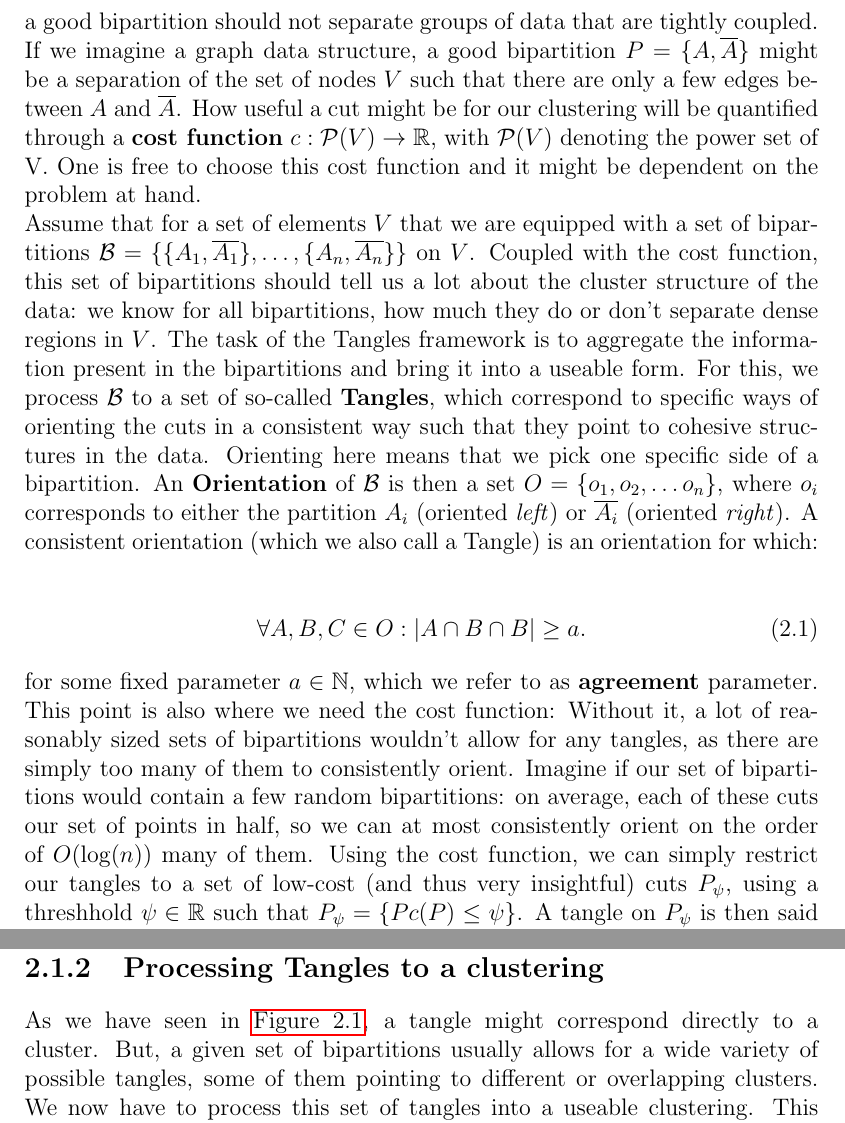
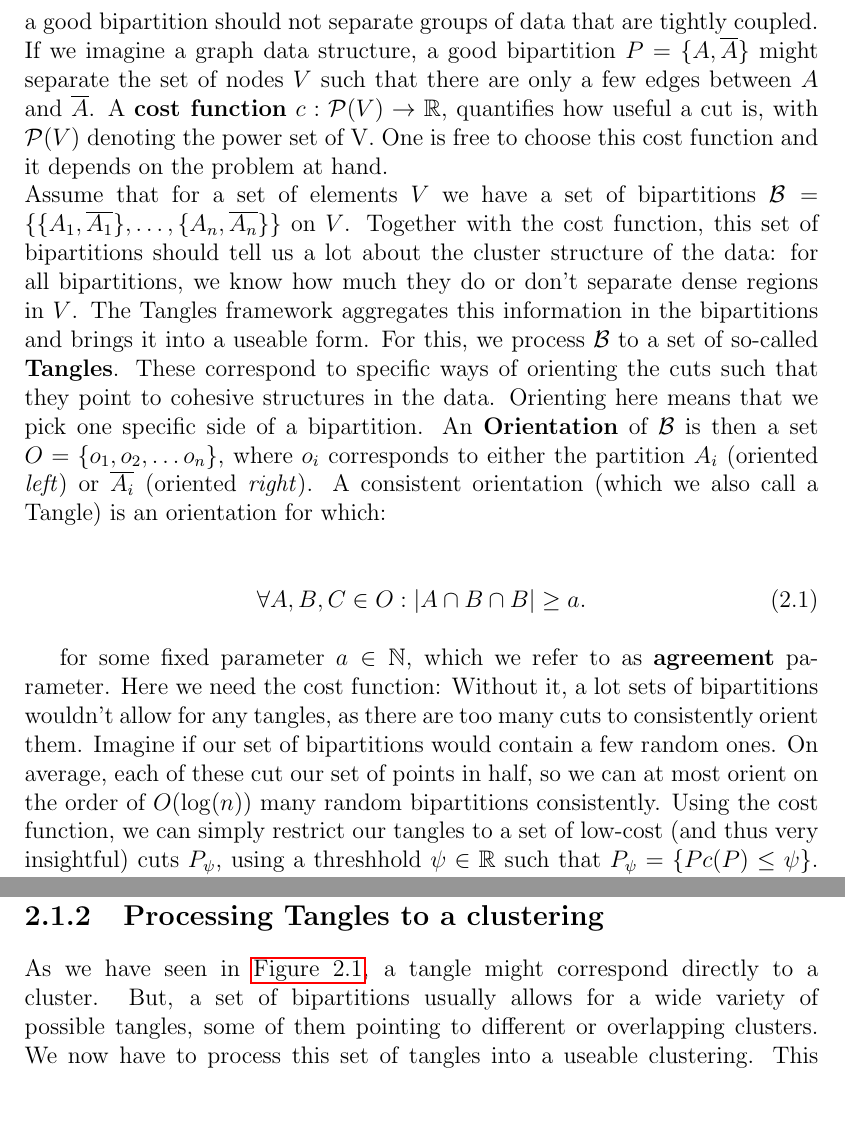
Before and after one commit to Conzel/clustering-triplets-with-tangles, a LaTeX thesis (latex/paper.tex, which reads latex/theoretical_background.tex): two parts of pages 18 and 20 of 37, joined at a grey line, cut so that both start at the same text. Compiled offline with pdfLaTeX.

Commit message:
CHANGE: Fixed some language issues

```diff
--- a/latex/theoretical_background.tex
+++ b/latex/theoretical_background.tex
@@ -23,26 +23,27 @@ complement of $A$ with respect to $V$. \\
 
 For such a bipartition to be useful in clustering, we expect it to hold some degree of information about the cluster
 structure of our data. This means that a good bipartition should not separate groups of data that are tightly coupled.
-If we imagine a graph data structure, a good bipartition $P = \{A, \overline{A}\}$ might be a separation of the set of nodes $V$ such that there
-are only a few edges between $A$ and $\overline{A}$. How useful a cut might be for our clustering will be quantified through a \textbf{cost function}
-$c: \mathcal{P}(V) \to \R$, with $\mathcal{P}(V)$ denoting the power set of V. One is free to choose this cost function and it might be dependent on the problem at hand.
+If we imagine a graph data structure, a good bipartition $P = \{A, \overline{A}\}$ might separate the set of nodes $V$ such that there
+are only a few edges between $A$ and $\overline{A}$. A \textbf{cost function}
+$c: \mathcal{P}(V) \to \R$, quantifies how useful a cut is, with $\mathcal{P}(V)$ denoting the power set of V. One is free to choose this cost function and it depends on the problem at hand.
 %TODO: Figure of bipartiion
 %TODO: insert cost function used?
 \\
-Assume that for a set of elements $V$ that we are equipped with a set of bipartitions $\mathcal{B} = \{\{A_1, \overline{A_1}\}, \ldots, \{A_n, \overline{A_n}\} \} $ on $V$.
-Coupled with the cost function, this set of bipartitions should tell us a lot about the cluster structure of the data:
-we know for all bipartitions, how much they do or don't separate dense regions in $V$. The task of the Tangles framework is to aggregate
-the information present in the bipartitions and bring it into a useable form. For this, we process $\mathcal{B}$ to a set of so-called \textbf{Tangles}, which
-correspond to specific ways of orienting the cuts in a consistent way such that they point to cohesive structures in the data.
+Assume that for a set of elements $V$ we have a set of bipartitions $\mathcal{B} = \{\{A_1, \overline{A_1}\}, \ldots, \{A_n, \overline{A_n}\} \} $ on $V$.
+Together with the cost function, this set of bipartitions should tell us a lot about the cluster structure of the data:
+for all bipartitions, we know how much they do or don't separate dense regions in $V$. The Tangles framework aggregates
+this information in the bipartitions and brings it into a useable form. For this, we process $\mathcal{B}$ to a set of so-called \textbf{Tangles}. These
+correspond to specific ways of orienting the cuts such that they point to cohesive structures in the data.
 Orienting here means that we pick one specific side of a bipartition. An \textbf{Orientation} of $\mathcal{B}$ is then a set $O = \{o_1, o_2, \ldots o_n\}$, where $o_i$
 corresponds to either the partition $A_i$ (oriented \textit{left}) or $\overline{A_i}$ (oriented \textit{right}). A consistent orientation (which we also call a Tangle) is an orientation for which:
 
 \begin{align}
     \forall A,B,C \in O: \left| A \cap B \cap B \right| \ge a
 .\end{align}
-for some fixed parameter $a \in \N$, which we refer to as \textbf{agreement} parameter. This point is also where we need the cost function: Without it, a lot
-of reasonably sized sets of bipartitions wouldn't allow for any tangles, as there are simply too many of them to consistently orient. Imagine if our set of bipartitions would
-contain a few random bipartitions: on average, each of these cuts our set of points in half, so we can at most consistently orient on the order of $O(\log(n))$ many of them.
+
+for some fixed parameter $a \in \N$, which we refer to as \textbf{agreement} parameter. Here we need the cost function: Without it, a lot
+sets of bipartitions wouldn't allow for any tangles, as there are too many cuts to consistently orient them. Imagine if our set of bipartitions would
+contain a few random ones. On average, each of these cut our set of points in half, so we can at most orient on the order of $O(\log(n))$ many random bipartitions consistently.
 Using the cost function, we can simply restrict our tangles to a set of low-cost (and thus very insightful) cuts $P_{\psi}$, using a threshhold $\psi \in \R$ such that
 $P_{\psi} = \{ P c(P) \le \psi \}$. A tangle on $P_{\psi}$ is then said to have order $\psi$.
 
@@ -59,7 +60,7 @@ the consistency criterion is violated. This might already give a good intuition
 \FloatBarrier
 
 \subsection{Processing Tangles to a clustering}
-As we have seen in \autoref{fig:tangles-example}, a tangle might correspond directly to a cluster. But, a given set of bipartitions usually allows for a wide
+As we have seen in \autoref{fig:tangles-example}, a tangle might correspond directly to a cluster. But, a set of bipartitions usually allows for a wide
 variety of possible tangles, some of them pointing to different or overlapping clusters. We now have to process this set of tangles into a useable clustering.
 This step is a bit involved and we aim to only give a rough, intuitional overview here. \\
 
```
Also changed, not shown: latex/theoretical_background.tex (2 more changed lines).
